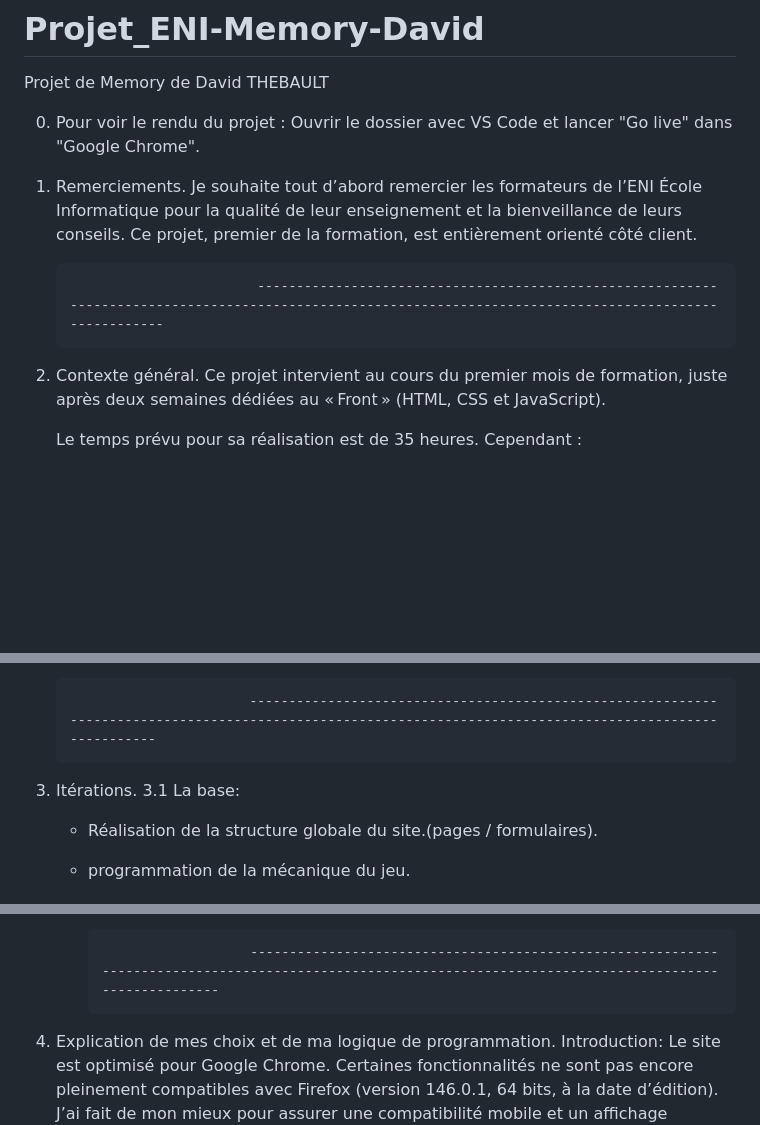
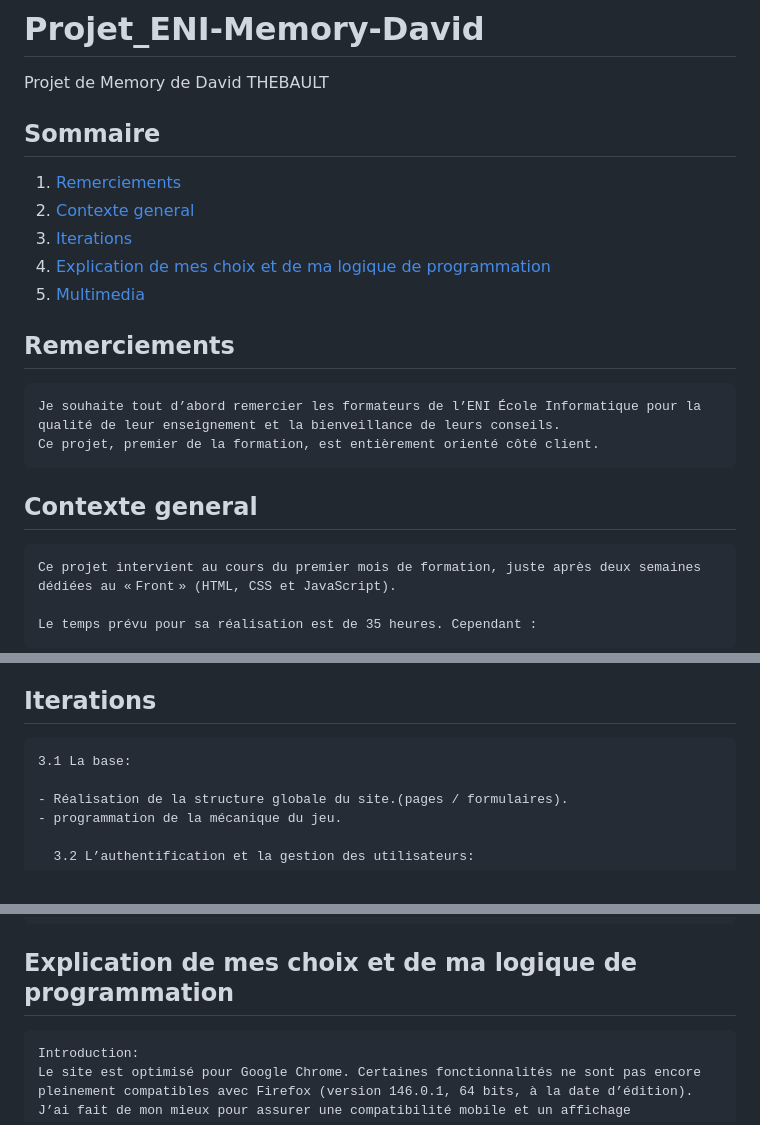
Before and after one commit to adcdavid35/Projet_ENI-Memory-David, a Markdown page: README.md, 3 parts joined by grey strips. Rendered like a GitHub page; blank space fills up the shorter version.

```diff
--- a/README.md
+++ b/README.md
@@ -2,16 +2,19 @@
 
 Projet de Memory de David THEBAULT
 
-0.  Pour voir le rendu du projet :
-    Ouvrir le dossier avec VS Code et lancer "Go live" dans "Google Chrome".
+## Sommaire
+1. [Remerciements](#remerciements)
+2. [Contexte general](#contexte-general)
+3. [Iterations](#iterations)
+4. [Explication de mes choix et de ma logique de programmation](#explication-de-mes-choix-et-de-ma-logique-de-programmation)
+5. [Multimedia](#multimedia)
 
-1.  Remerciements.
+
+## Remerciements
     Je souhaite tout d’abord remercier les formateurs de l’ENI École Informatique pour la qualité de leur enseignement et la bienveillance de leurs conseils.
     Ce projet, premier de la formation, est entièrement orienté côté client.
 
-                                ----------------------------------------------------------------------------------------------------------------------------------------------------------
-
-2.  Contexte général.
+## Contexte general
     Ce projet intervient au cours du premier mois de formation, juste après deux semaines dédiées au « Front » (HTML, CSS et JavaScript).
 
     Le temps prévu pour sa réalisation est de 35 heures. Cependant :
@@ -36,9 +39,7 @@ Bien que l’IA puisse coder ce jeu en moins de 10 minutes, il nous a été inte
 - Identifier des fonctions plus facilement que dans la documentation parfois trop dense, en privilégiant l’efficacité plutôt que de perdre du temps à chercher une solution correspondant à ma logique de programmation.
 - Simplifier la relecture du code en cas de bug ou d’erreur (par exemple, une balise fermante manquante suite à un copier-coller ou une suppression accidentelle).
 
-                             ----------------------------------------------------------------------------------------------------------------------------------------------------------
-
-3.  Itérations.
+## Iterations
     3.1 La base:
 
     - Réalisation de la structure globale du site.(pages / formulaires).
@@ -60,9 +61,7 @@ Bien que l’IA puisse coder ce jeu en moins de 10 minutes, il nous a été inte
     - Avant de commencer une partie, choix du thème.
     - Cryptage du mot de passe.
 
-                             ----------------------------------------------------------------------------------------------------------------------------------------------------------
-
-4.  Explication de mes choix et de ma logique de programmation.
+## Explication de mes choix et de ma logique de programmation
     Introduction:
     Le site est optimisé pour Google Chrome. Certaines fonctionnalités ne sont pas encore pleinement compatibles avec Firefox (version 146.0.1, 64 bits, à la date d’édition).
     J’ai fait de mon mieux pour assurer une compatibilité mobile et un affichage responsive.
```
Also changed, not shown: other parts of README.md (+1 -3 lines).
